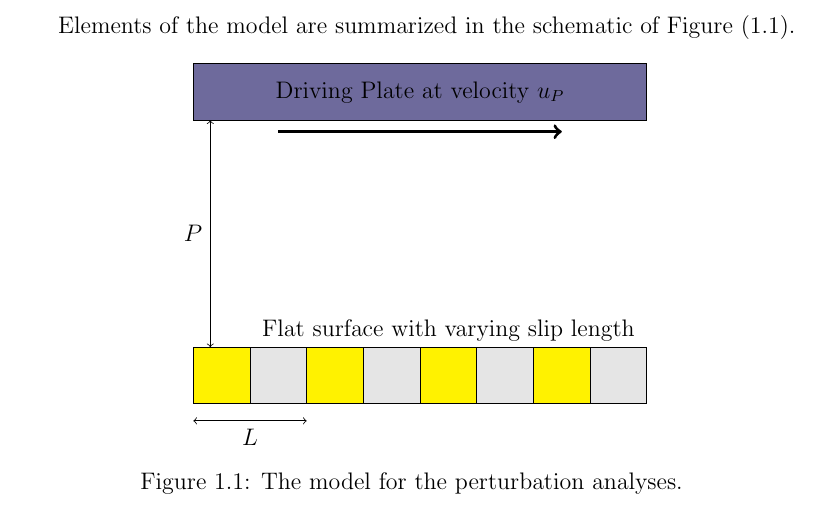
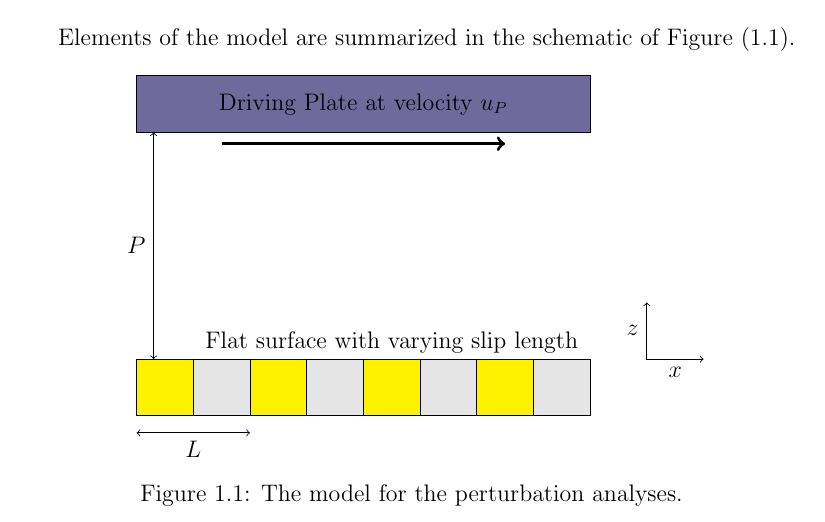
Before and after one commit to natlund/phd_thesis, a LaTeX thesis (Lund_Chap_7_Perturb_P_and_b.tex): part of page 2 of 23, cut so that both start at the same text. Compiled offline with pdfLaTeX.

Commit message:
Add coordinate axes to Figure 7.1

```diff
--- a/Lund_Chap_7_Perturb_P_and_b.tex
+++ b/Lund_Chap_7_Perturb_P_and_b.tex
@@ -82,6 +82,8 @@ Elements of the model are summarized in the schematic of Figure (\ref{perturbmod
 \draw[<->] (0,-1.3) -- node[below]{$L$} ++(2,0);
 
 \draw[->, ultra thick] (1.5,3.8) -- ++(5,0);
+
+\draw[<->] (9,1) -- node[left]{$z$} ++(0,-1) -- node[below]{$x$} ++(1,0);
 
 \renewcommand{\baselinestretch}{1.00}
 
```
Also changed, not shown: Lund_Chap_7_Perturb_P_and_b.pdf.
